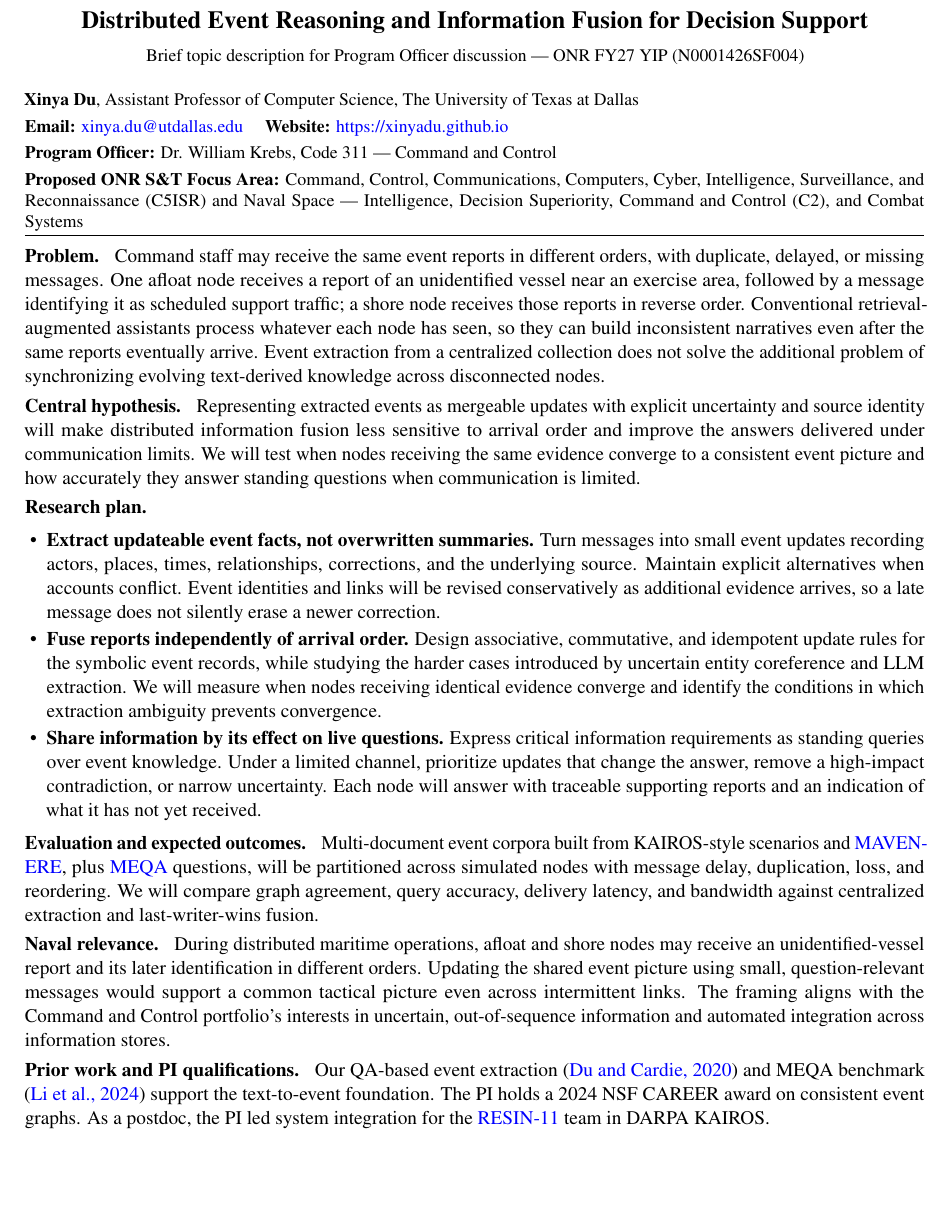
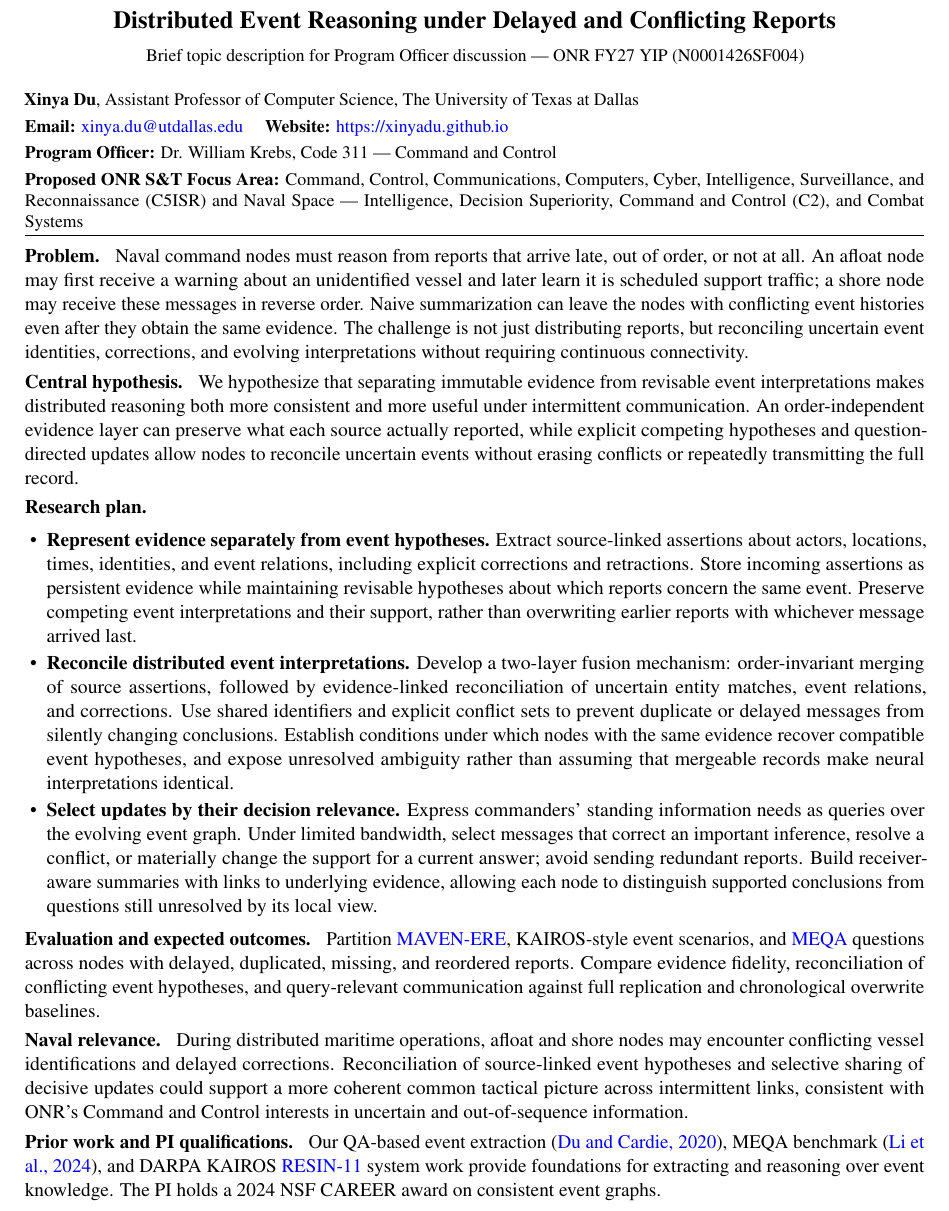
Before and after one commit to xinyadu/AFOSR-YIP, a LaTeX document (ONR/morrison/main.tex): part of the page, cut at the place of the change, the shorter picture padded with empty space. Compiled offline with pdfLaTeX.

Commit message:
Sharpen Krebs distributed event reasoning and hypothesis reconciliation

```diff
--- a/ONR/morrison/main.tex
+++ b/ONR/morrison/main.tex
@@ -18,7 +18,7 @@
 \newcommand{\FocusArea}{Command, Control, Communications, Computers, Cyber, Intelligence, Surveillance, and Reconnaissance (C5ISR) and Naval Space --- Intelligence, Decision Superiority, Command and Control (C2), and Combat Systems}
 \begin{document}
 \begin{center}
-{\fontsize{14}{16}\selectfont\bfseries Distributed Event Reasoning and Information Fusion for Decision Support\par}
+{\fontsize{14}{16}\selectfont\bfseries Distributed Event Reasoning under Delayed and Conflicting Reports\par}
 \vspace{2pt}
 {\small Brief topic description for Program Officer discussion --- ONR FY27 YIP (N0001426SF004)}
 \end{center}
@@ -28,16 +28,16 @@
 \textbf{Program Officer:} \POline\par
 \textbf{Proposed ONR S\&T Focus Area:} \FocusArea\par}
 \vspace{2pt}\hrule\vspace{5pt}
-\head{Problem.} Command staff may receive the same event reports in different orders, with duplicate, delayed, or missing messages. One afloat node receives a report of an unidentified vessel near an exercise area, followed by a message identifying it as scheduled support traffic; a shore node receives those reports in reverse order. Conventional retrieval-augmented assistants process whatever each node has seen, so they can build inconsistent narratives even after the same reports eventually arrive. Event extraction from a centralized collection does not solve the additional problem of synchronizing evolving text-derived knowledge across disconnected nodes.
-\par\head{Central hypothesis.} Representing extracted events as mergeable updates with explicit uncertainty and source identity will make distributed information fusion less sensitive to arrival order and improve the answers delivered under communication limits. We will test when nodes receiving the same evidence converge to a consistent event picture and how accurately they answer standing questions when communication is limited.
+\head{Problem.} Naval command nodes must reason from reports that arrive late, out of order, or not at all. An afloat node may first receive a warning about an unidentified vessel and later learn it is scheduled support traffic; a shore node may receive these messages in reverse order. Naive summarization can leave the nodes with conflicting event histories even after they obtain the same evidence. The challenge is not just distributing reports, but reconciling uncertain event identities, corrections, and evolving interpretations without requiring continuous connectivity.
+\par\head{Central hypothesis.} We hypothesize that separating immutable evidence from revisable event interpretations makes distributed reasoning both more consistent and more useful under intermittent communication. An order-independent evidence layer can preserve what each source actually reported, while explicit competing hypotheses and question-directed updates allow nodes to reconcile uncertain events without erasing conflicts or repeatedly transmitting the full record.
 \par\head{Research plan.}
 \begin{itemize}
-\item \textbf{Extract updateable event facts, not overwritten summaries.} Turn messages into small event updates recording actors, places, times, relationships, corrections, and the underlying source. Maintain explicit alternatives when accounts conflict. Event identities and links will be revised conservatively as additional evidence arrives, so a late message does not silently erase a newer correction.
-\item \textbf{Fuse reports independently of arrival order.} Design associative, commutative, and idempotent update rules for the symbolic event records, while studying the harder cases introduced by uncertain entity coreference and LLM extraction. We will measure when nodes receiving identical evidence converge and identify the conditions in which extraction ambiguity prevents convergence.
-\item \textbf{Share information by its effect on live questions.} Express critical information requirements as standing queries over event knowledge. Under a limited channel, prioritize updates that change the answer, remove a high-impact contradiction, or narrow uncertainty. Each node will answer with traceable supporting reports and an indication of what it has not yet received.
+\item \textbf{Represent evidence separately from event hypotheses.} Extract source-linked assertions about actors, locations, times, identities, and event relations, including explicit corrections and retractions. Store incoming assertions as persistent evidence while maintaining revisable hypotheses about which reports concern the same event. Preserve competing event interpretations and their support, rather than overwriting earlier reports with whichever message arrived last.
+\item \textbf{Reconcile distributed event interpretations.} Develop a two-layer fusion mechanism: order-invariant merging of source assertions, followed by evidence-linked reconciliation of uncertain entity matches, event relations, and corrections. Use shared identifiers and explicit conflict sets to prevent duplicate or delayed messages from silently changing conclusions. Establish conditions under which nodes with the same evidence recover compatible event hypotheses, and expose unresolved ambiguity rather than assuming that mergeable records make neural interpretations identical.
+\item \textbf{Select updates by their decision relevance.} Express commanders' standing information needs as queries over the evolving event graph. Under limited bandwidth, select messages that correct an important inference, resolve a conflict, or materially change the support for a current answer; avoid sending redundant reports. Build receiver-aware summaries with links to underlying evidence, allowing each node to distinguish supported conclusions from questions still unresolved by its local view.
 \end{itemize}
-\head{Evaluation and expected outcomes.} Multi-document event corpora built from KAIROS-style scenarios and \href{https://aclanthology.org/2022.emnlp-main.60/}{\textcolor{blue}{MAVEN-ERE}}, plus \href{https://proceedings.neurips.cc/paper_files/paper/2024/hash/e560a0b22e4432003d0dba63ff8dc457-Abstract-Datasets_and_Benchmarks_Track.html}{\textcolor{blue}{MEQA}} questions, will be partitioned across simulated nodes with message delay, duplication, loss, and reordering. We will compare graph agreement, query accuracy, delivery latency, and bandwidth against centralized extraction and last-writer-wins fusion.
-\par\head{Naval relevance.} During distributed maritime operations, afloat and shore nodes may receive an unidentified-vessel report and its later identification in different orders. Updating the shared event picture using small, question-relevant messages would support a common tactical picture even across intermittent links. The framing aligns with the Command and Control portfolio's interests in uncertain, out-of-sequence information and automated integration across information stores.
-\par\head{Prior work and PI qualifications.} Our QA-based event extraction (\href{https://doi.org/10.18653/v1/2020.emnlp-main.49}{\textcolor{blue}{Du and Cardie, 2020}}) and MEQA benchmark (\href{https://openreview.net/forum?id=snNuvAOQxB}{\textcolor{blue}{Li et al., 2024}}) support the text-to-event foundation. The PI holds a 2024 NSF CAREER award on consistent event graphs. As a postdoc, the PI led system integration for the \href{https://doi.org/10.18653/v1/2022.naacl-demo.7}{\textcolor{blue}{RESIN-11}} team in DARPA KAIROS.
+\head{Evaluation and expected outcomes.} Partition \href{https://aclanthology.org/2022.emnlp-main.60/}{\textcolor{blue}{MAVEN-ERE}}, KAIROS-style event scenarios, and \href{https://proceedings.neurips.cc/paper_files/paper/2024/hash/e560a0b22e4432003d0dba63ff8dc457-Abstract-Datasets_and_Benchmarks_Track.html}{\textcolor{blue}{MEQA}} questions across nodes with delayed, duplicated, missing, and reordered reports. Compare evidence fidelity, reconciliation of conflicting event hypotheses, and query-relevant communication against full replication and chronological overwrite baselines.
+\par\head{Naval relevance.} During distributed maritime operations, afloat and shore nodes may encounter conflicting vessel identifications and delayed corrections. Reconciliation of source-linked event hypotheses and selective sharing of decisive updates could support a more coherent common tactical picture across intermittent links, consistent with ONR's Command and Control interests in uncertain and out-of-sequence information.
+\par\head{Prior work and PI qualifications.} Our QA-based event extraction (\href{https://doi.org/10.18653/v1/2020.emnlp-main.49}{\textcolor{blue}{Du and Cardie, 2020}}), MEQA benchmark (\href{https://openreview.net/forum?id=snNuvAOQxB}{\textcolor{blue}{Li et al., 2024}}), and DARPA KAIROS \href{https://doi.org/10.18653/v1/2022.naacl-demo.7}{\textcolor{blue}{RESIN-11}} system work provide foundations for extracting and reasoning over event knowledge. The PI holds a 2024 NSF CAREER award on consistent event graphs.
 
 \end{document}
```
